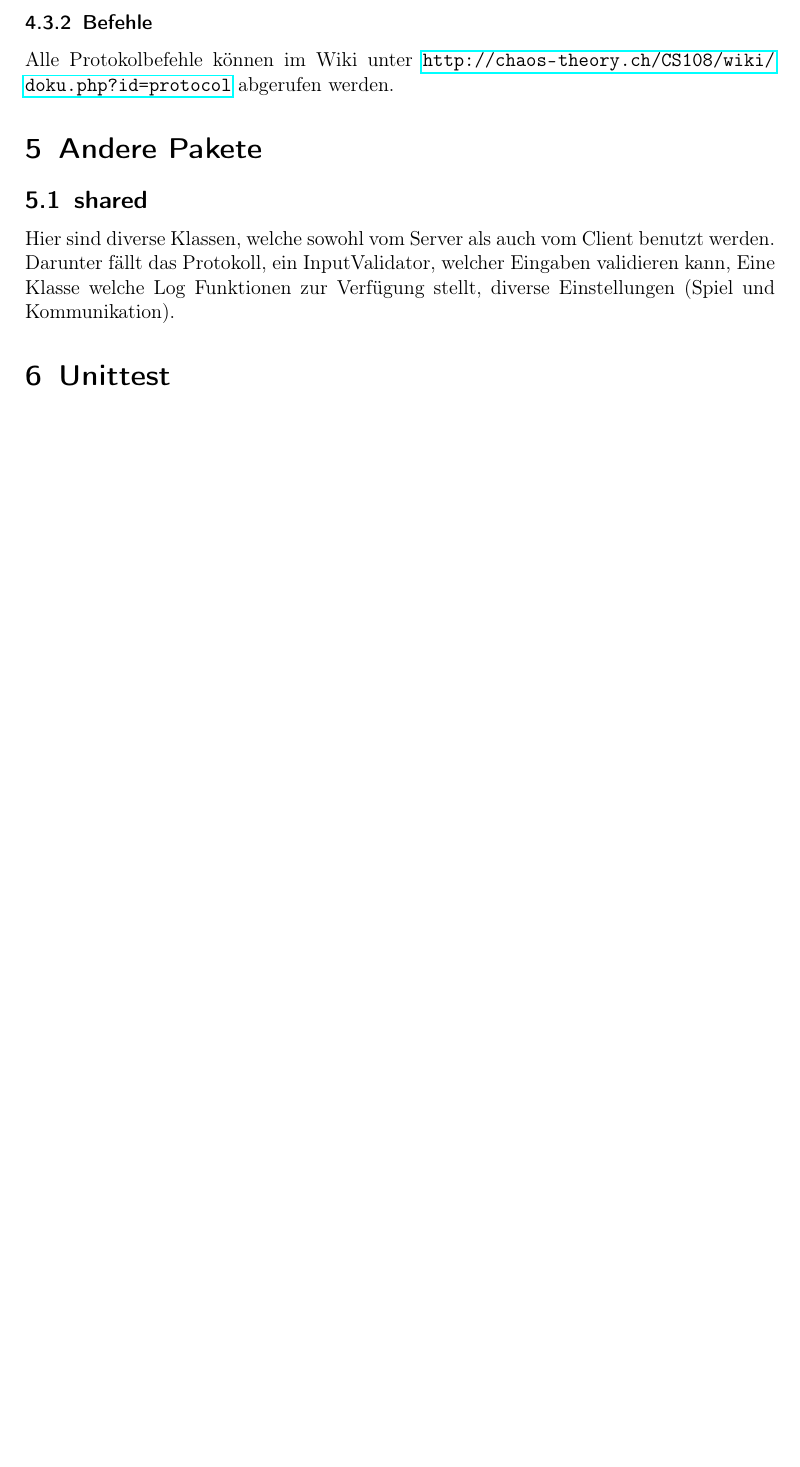
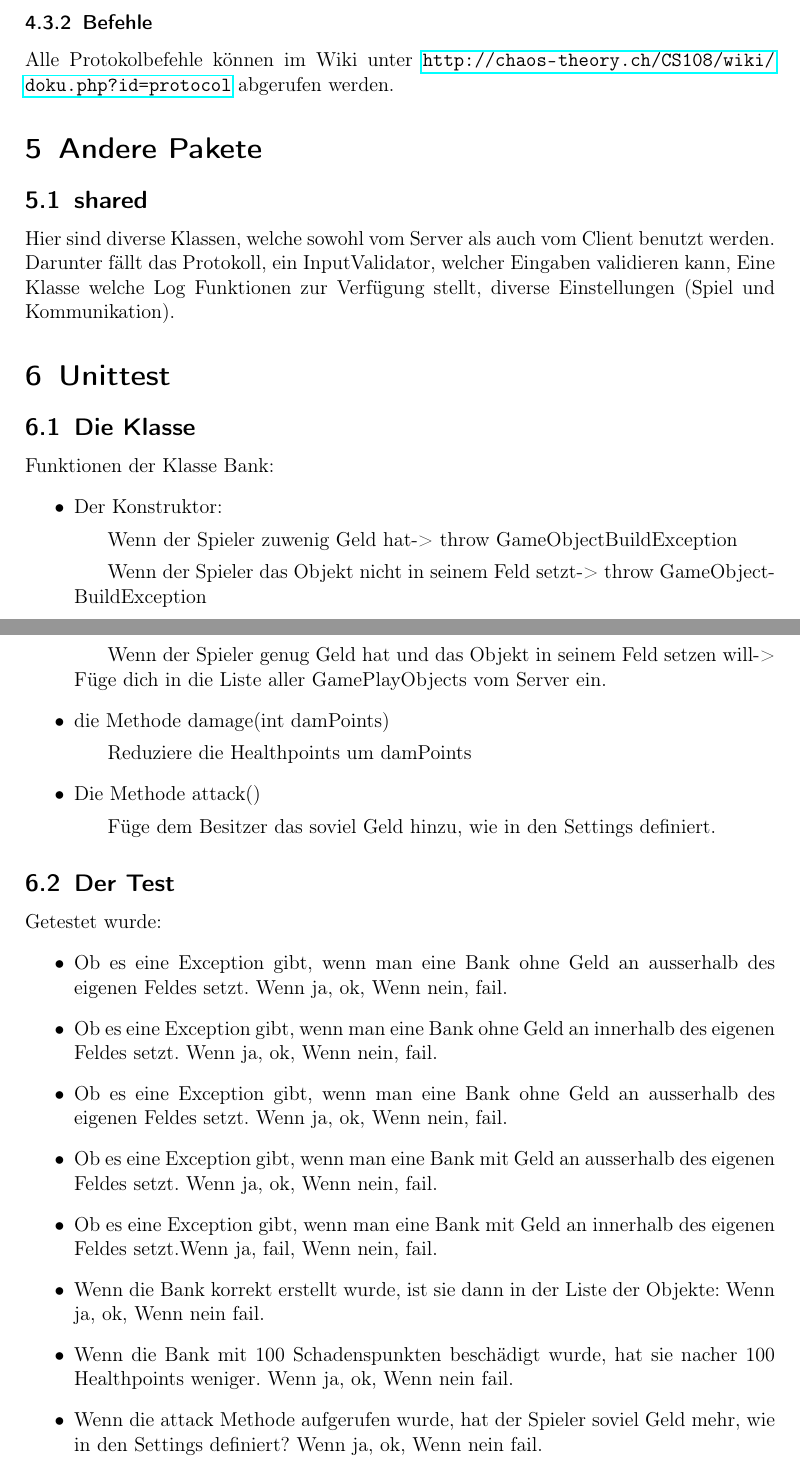
Before and after one commit to dihydrogenmonoxide/CS108, a LaTeX document (Dokumentation/Dokumentation.tex): part of page 6 of 6 before the commit and two parts of pages 6 and 7 of 7 after it, the two joined at a grey line, cut so that both start at the same text, the shorter picture padded with empty space. Compiled offline with pdfLaTeX.

Commit message:
Added the Unittest to the Doku

```diff
--- a/Dokumentation/Dokumentation.tex
+++ b/Dokumentation/Dokumentation.tex
@@ -159,9 +159,33 @@ Hier sind diverse Klassen, welche sowohl vom Server als auch vom Client benutzt
 Darunter fällt das Protokoll, ein InputValidator, welcher Eingaben validieren kann, Eine Klasse welche Log Funktionen zur Verfügung stellt,
 diverse Einstellungen (Spiel und Kommunikation).
 
-%-- Unittest
 \section{Unittest}
+\subsection{Die Klasse}
+Funktionen der Klasse Bank:
+\begin{itemize}
+\item Der Konstruktor:
+\subitem Wenn der Spieler zuwenig Geld hat-> throw GameObjectBuildException
+\subitem Wenn der Spieler das Objekt nicht in seinem Feld setzt-> throw GameObjectBuildException
+\subitem Wenn der Spieler genug Geld hat und das Objekt in seinem Feld setzen will-> F\"{u}ge dich in die Liste aller GamePlayObjects vom Server ein.
+\item die Methode damage(int damPoints)
+\subitem Reduziere die Healthpoints um damPoints
+\item Die Methode attack()
+\subitem F\"{u}ge dem Besitzer das soviel Geld hinzu, wie in den Settings definiert.
+\end{itemize}
 
-%TODO lucius
+\subsection{Der Test}
+Getestet wurde:
+\begin{itemize}
+\item Ob es eine Exception gibt, wenn man eine Bank ohne Geld an ausserhalb des eigenen Feldes setzt. Wenn ja, ok, Wenn nein, fail.
+\item Ob es eine Exception gibt, wenn man eine Bank ohne Geld an innerhalb des eigenen Feldes setzt. Wenn ja, ok, Wenn nein, fail.
+\item Ob es eine Exception gibt, wenn man eine Bank ohne Geld an ausserhalb des eigenen Feldes setzt. Wenn ja, ok, Wenn nein, fail.
+\item Ob es eine Exception gibt, wenn man eine Bank mit Geld an ausserhalb des eigenen Feldes setzt. Wenn ja, ok, Wenn nein, fail.
+\item Ob es eine Exception gibt, wenn man eine Bank mit Geld an innerhalb des eigenen Feldes setzt.Wenn ja, fail, Wenn nein, fail.
+\item Wenn die Bank korrekt erstellt wurde, ist sie dann in der Liste der Objekte: Wenn ja, ok, Wenn nein fail.
+\item Wenn die Bank mit 100 Schadenspunkten besch\"{a}digt wurde, hat sie nacher 100 Healthpoints weniger. Wenn ja, ok, Wenn nein fail.
+\item Wenn die attack Methode aufgerufen wurde, hat der Spieler soviel Geld mehr, wie in den Settings definiert? Wenn ja, ok, Wenn nein fail.
+\end{itemize}
+
+
 
 \end{document}
```
Also changed, not shown: Dokumentation/Dokumentation.pdf, Dokumentation/Dokumentation.tex (8 more changed lines), 5 other files.
